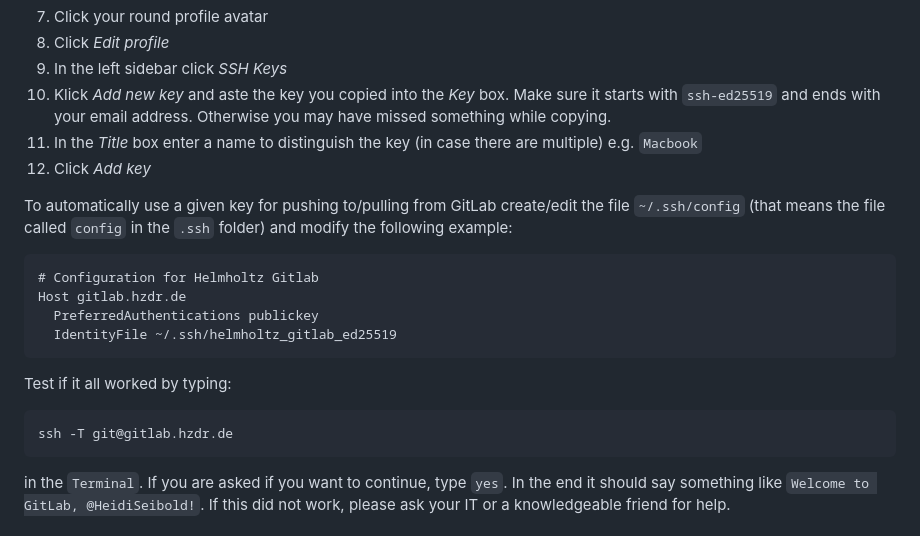
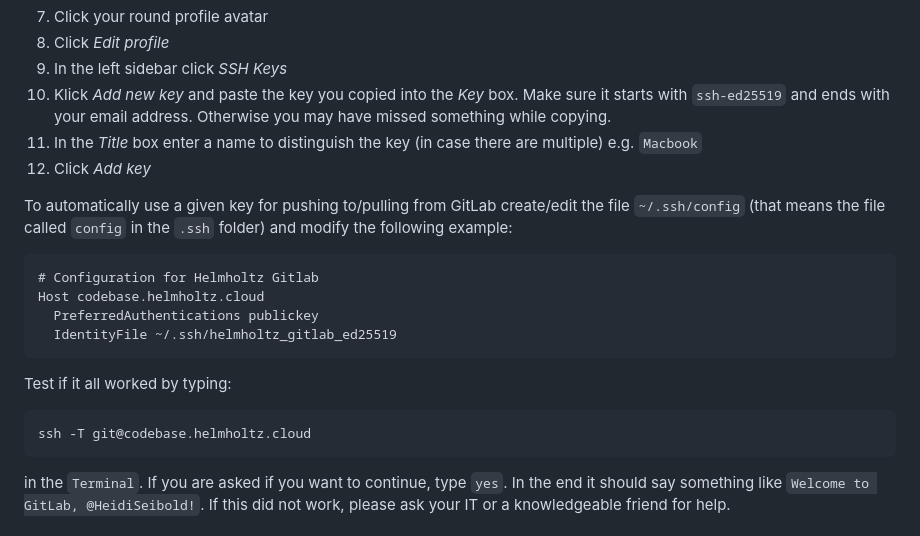
Before and after one commit to fritjoflammers/dra-docker-training, a Markdown page: setup-git-gitlab/README.md, the part around the change. Drawn GitHub-style.

Commit message:
gitlab.hzdr.de -> codebase.helmholtz.cloud

````diff
--- a/setup-git-gitlab/README.md
+++ b/setup-git-gitlab/README.md
@@ -161,14 +161,14 @@ Your public key has been saved in /Users/heidi/.ssh/helmholtz_gitlab_ed25519.pub
   1. Click your round profile avatar
   2. Click _Edit profile_
   3. In the left sidebar click _SSH Keys_
-  4. Klick _Add new key_ and aste the key you copied into the _Key_ box. Make sure it starts with `ssh-ed25519` and ends with your email address. Otherwise you may have missed something while copying.
+  4. Klick _Add new key_ and paste the key you copied into the _Key_ box. Make sure it starts with `ssh-ed25519` and ends with your email address. Otherwise you may have missed something while copying.
   5. In the _Title_ box enter a name to distinguish the key (in case there are multiple) e.g. `Macbook`
   6. Click _Add key_
 
 To automatically use a given key for pushing to/pulling from GitLab create/edit the file `~/.ssh/config` (that means the file called `config` in the `.ssh` folder) and modify the following example:
 ```
 # Configuration for Helmholtz Gitlab
-Host gitlab.hzdr.de
+Host codebase.helmholtz.cloud
   PreferredAuthentications publickey
   IdentityFile ~/.ssh/helmholtz_gitlab_ed25519
 ```
@@ -176,7 +176,7 @@ Host gitlab.hzdr.de
 
 Test if it all worked by typing:
 ``` bash
-ssh -T git@gitlab.hzdr.de
+ssh -T git@codebase.helmholtz.cloud
 ```
 in the `Terminal`. If you are asked if you want to continue, type `yes`.
 In the end it should say something like `Welcome to GitLab, @HeidiSeibold!`.
````
